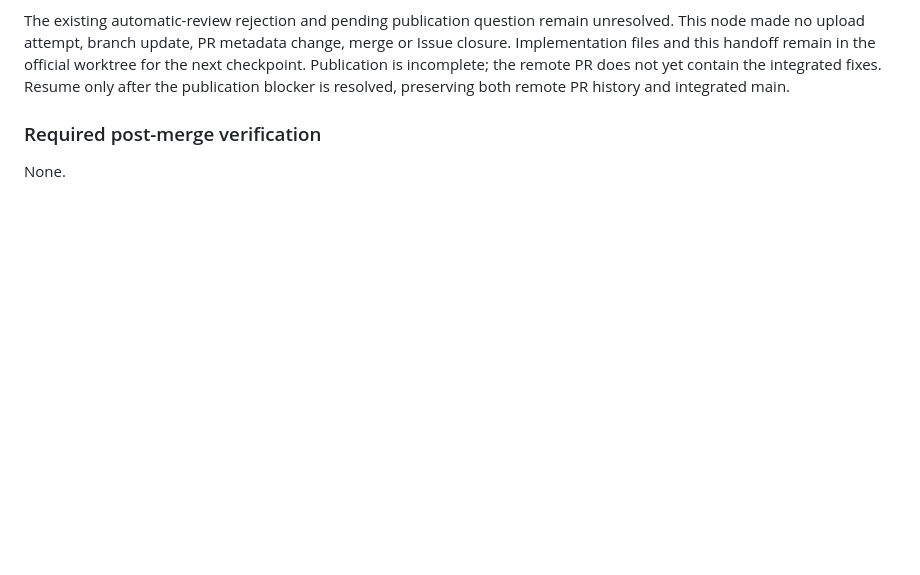
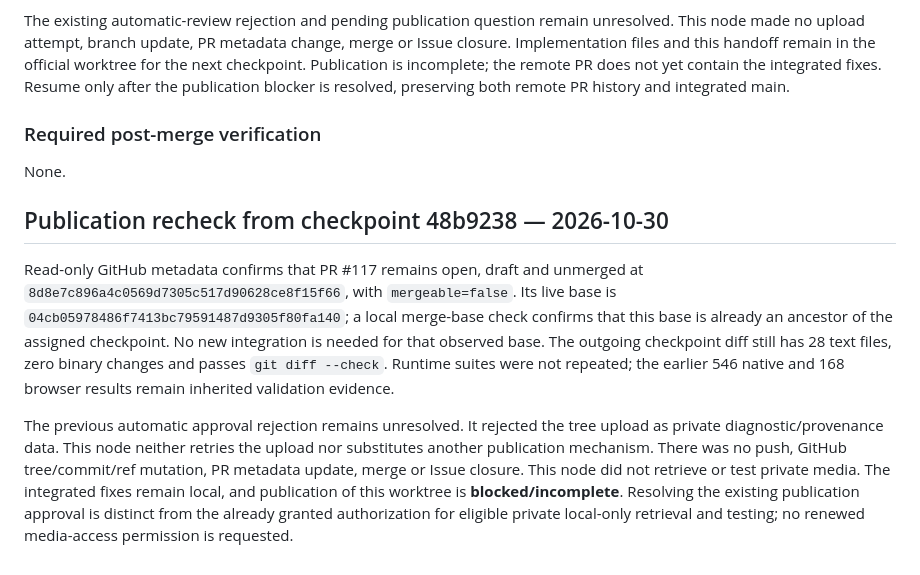
Before and after one commit to takahirox/pc98-rust, a Markdown page: docs/issue-113-publication-handoff.md, the part around the change. Drawn GitHub-style; blank space fills up the shorter version.

Commit message:
GitWeave 6f3302732b0a4d529214aa32ed315da9 publish-36 attempt 1

```diff
--- a/docs/issue-113-publication-handoff.md
+++ b/docs/issue-113-publication-handoff.md
@@ -163,3 +163,24 @@ blocker is resolved, preserving both remote PR history and integrated main.
 ### Required post-merge verification
 
 None.
+
+## Publication recheck from checkpoint 48b9238 — 2026-10-30
+
+Read-only GitHub metadata confirms that PR #117 remains open, draft and unmerged
+at `8d8e7c896a4c0569d7305c517d90628ce8f15f66`, with `mergeable=false`.
+Its live base is `04cb05978486f7413bc79591487d9305f80fa140`; a local
+merge-base check confirms that this base is already an ancestor of the assigned
+checkpoint. No new integration is needed for that observed base. The outgoing
+checkpoint diff still has 28 text files, zero binary changes and passes
+`git diff --check`. Runtime suites were not repeated; the earlier 546 native and
+168 browser results remain inherited validation evidence.
+
+The previous automatic approval rejection remains unresolved. It rejected the
+tree upload as private diagnostic/provenance data. This node neither retries the
+upload nor substitutes another publication mechanism. There was no push, GitHub
+tree/commit/ref mutation, PR metadata update, merge or Issue closure. This node
+did not retrieve or test private media. The integrated fixes remain local, and
+publication of this worktree is **blocked/incomplete**. Resolving the existing
+publication approval is distinct from the already granted authorization for
+eligible private local-only retrieval and testing; no renewed media-access
+permission is requested.
```
